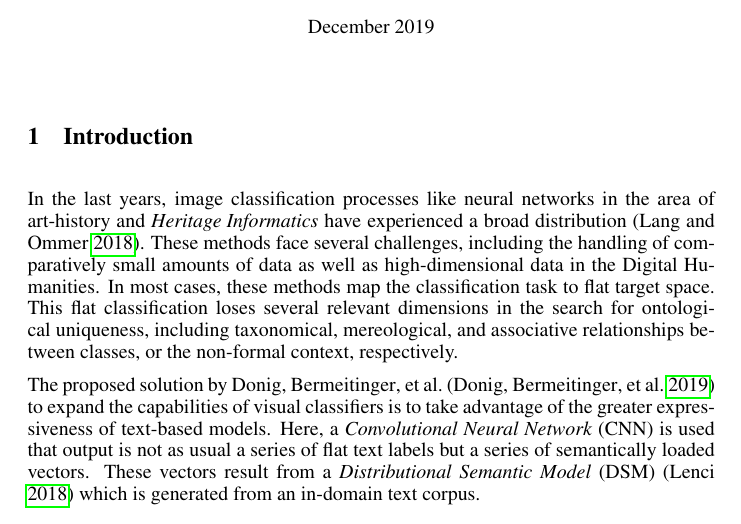
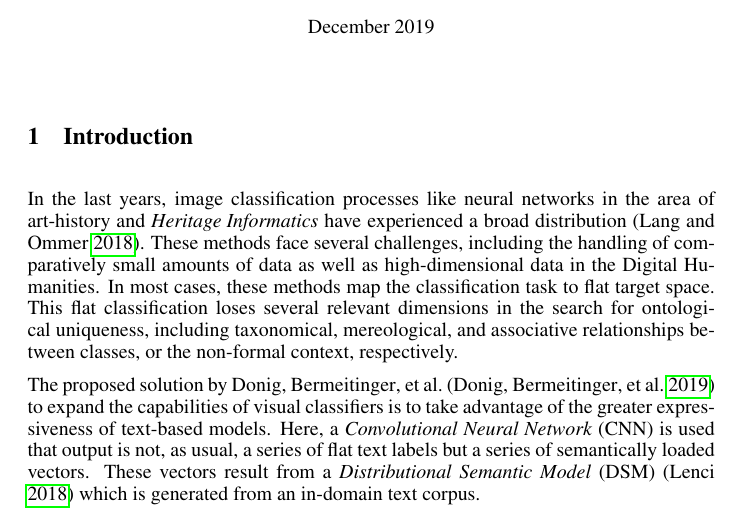
Before and after one commit to bermeitinger-b/Multimodal-Semantic-Transfer-from-Text-to-Image, a LaTeX document (main.tex, which reads body.tex): part of page 1 of 9, cut so that both start at the same text. Compiled offline with pdfLaTeX.

Commit message:
Update on Overleaf.

```diff
--- a/body.tex
+++ b/body.tex
@@ -4,7 +4,7 @@
 In the last years, image classification processes like neural networks in the area of art-history and \mbox{\emph{Heritage Informatics}} have experienced a broad distribution \parencite{lang_AttestingSimilaritySupportingOrganizationStudy_2018}.
 These methods face several challenges, including the handling of comparatively small amounts of data as well as high-dimensional data in the Digital Humanities. In most cases, these methods map the classification task to flat target space. This flat classification loses several relevant dimensions in the search for ontological uniqueness, including taxonomical, mereological, and associative relationships between classes, or the non-formal context, respectively.
 
-The proposed solution by \citeauthor{donig_VomBildTextUndWieder_2019a} \parencite{donig_VomBildTextUndWieder_2019a} to expand the capabilities of visual classifiers is to take advantage of the greater expressiveness of text-based models. Here, a \emph{Convolutional Neural Network} (CNN) is used that output is not as usual a series of flat text labels but a series of semantically loaded vectors. These vectors result from a \emph{Distributional Semantic Model} (DSM) (\cite{lenci_DistributionalModelsWordMeaning_2018a}) which is generated from an in-domain text corpus.
+The proposed solution by \citeauthor{donig_VomBildTextUndWieder_2019a} \parencite{donig_VomBildTextUndWieder_2019a} to expand the capabilities of visual classifiers is to take advantage of the greater expressiveness of text-based models. Here, a \emph{Convolutional Neural Network} (CNN) is used that output is not, as usual, a series of flat text labels but a series of semantically loaded vectors. These vectors result from a \emph{Distributional Semantic Model} (DSM) (\cite{lenci_DistributionalModelsWordMeaning_2018a}) which is generated from an in-domain text corpus.
 
 The conducted experiment is based on the collation of two corpora: one textual and a visual. From the text, a DSM is created and then queried for a list of target words that are functionally the labels that are manually given to the images. The result is a list of vectors that correspond to the target words leading to images that are annotated not only with a label but also with a unique vector. The images and vectors are used as training data for a CNN that, afterward, should be able to predict a vector for an unseen image. This prediction vector can be converted back to a word by the DSM using a nearest-neighbor algorithm. We are looking for richer representation in this process, so we choose the five nearest neighbors. The similarity measure is the cosine similarity for high-dimensional vector spaces between the given target vector and the prediction vector. We assume a positive classification result if the target label is within the list of five nearest neighbors of the prediction vector.
 
```
